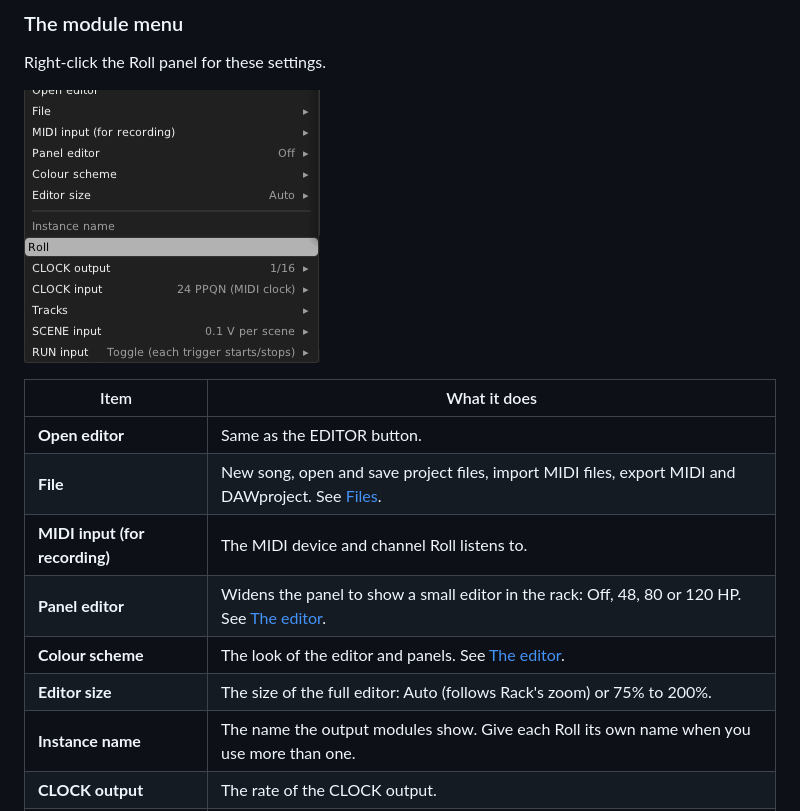
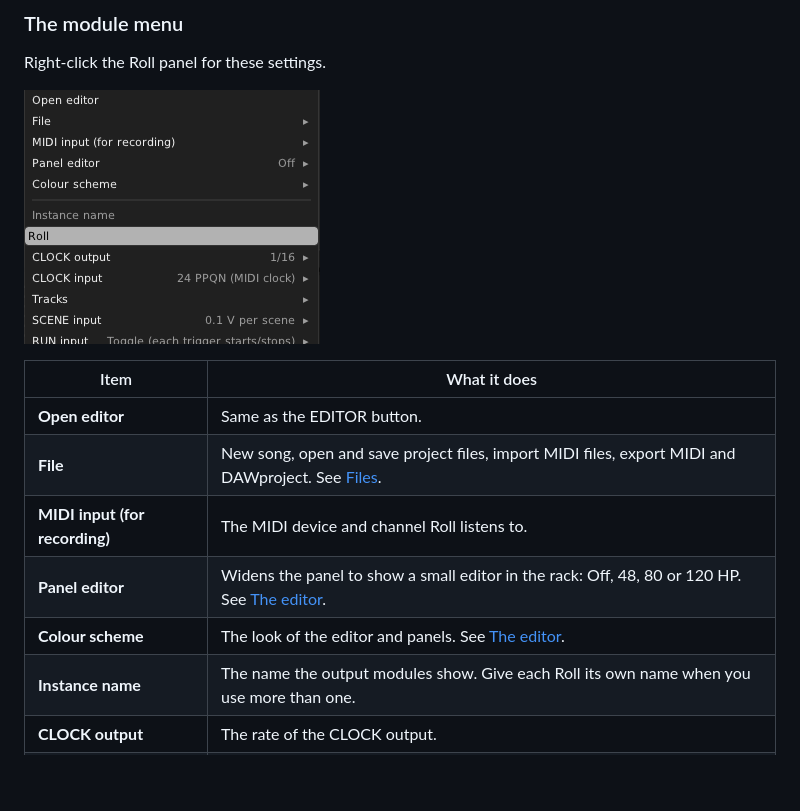
Before and after one commit to elisvathi/tessera, a Markdown page: docs/manual/02-modules.md, the part around the change. Rendered like a GitHub page; pictures changed too: docs/manual/images/tessera-menu.png; blank space fills up the shorter version.

Commit message:
Move Editor size from the module menu to the full editor's Roll menu

```diff
--- a/docs/manual/02-modules.md
+++ b/docs/manual/02-modules.md
@@ -116,7 +116,6 @@ Right-click the Roll panel for these settings.
 | **MIDI input (for recording)** | The MIDI device and channel Roll listens to. |
 | **Panel editor** | Widens the panel to show a small editor in the rack: Off, 48, 80 or 120 HP. See [The editor](03-editor.md#the-editor-inside-the-panel). |
 | **Colour scheme** | The look of the editor and panels. See [The editor](03-editor.md#colour-schemes). |
-| **Editor size** | The size of the full editor: Auto (follows Rack's zoom) or 75% to 200%. |
 | **Instance name** | The name the output modules show. Give each Roll its own name when you use more than one. |
 | **CLOCK output** | The rate of the CLOCK output. |
 | **CLOCK input** | The PPQN of the CLOCK input. |
```
Also changed, not shown: docs/manual/03-editor.md (+1 -1 lines), docs/manual/16-troubleshooting.md (+1 -1 lines), docs/manual/images/file-menu.png, 2 other files.
